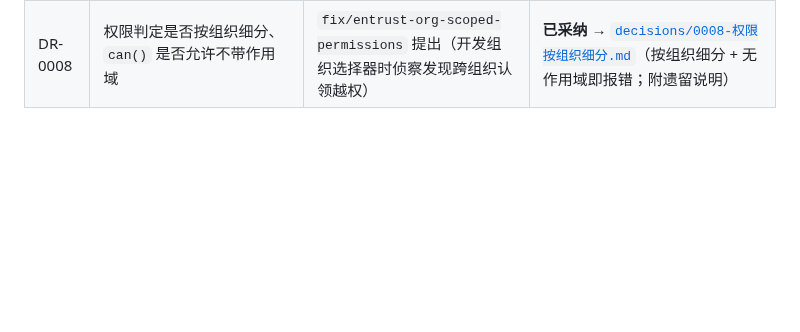
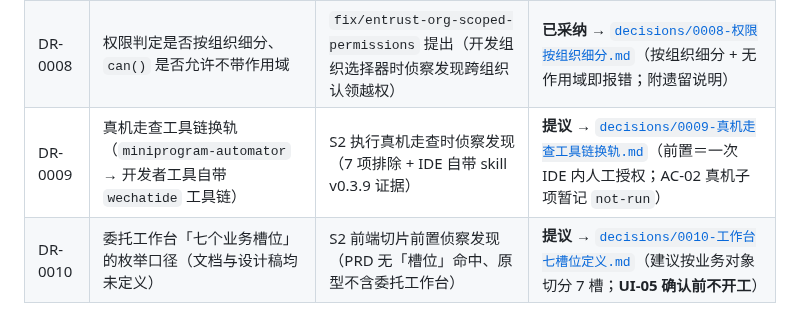
Before and after one commit to mo21cn/mo21cn-pinglu-didi, a Markdown page: docs/entrust/01-决策记录模板.md, the part around the change. GitHub-like rendering; blank space fills up the shorter version.

Commit message:
docs(entrust): 登记 DR-0009（真机走查工具链换轨）与 DR-0010（工作台七槽位）
DR-0009：devtools 3.17.3 已不再服务 miniprogram-automator 的旧 ws 协议，
官方入口换成 IDE 自带的 `wechatide` 工具链；附 7 项排除清单与决定性证据，
前置仅需一次 IDE 内人工授权。AC-02 的真机子项暂记 not-run。
DR-0010：UI-05 的「7 个业务槽位」在 PRD、交付计划与 5 张原型图中均未枚举，
属 UI-05 的真阻塞项；给出按业务对象切分的 7 槽建议口径与「5 个数据来源→7 槽」映射。

两条均为**提议**状态，待 HO 确认；确认前 UI-05 不开工。

```diff
--- a/docs/entrust/01-决策记录模板.md
+++ b/docs/entrust/01-决策记录模板.md
@@ -75,3 +75,5 @@
 | DR-0006 | 附件文档提取机制（第 1/2 阶段方案与降级路径） | `feature/ENT-013` 提出 | **已采纳** → [`decisions/0006-文档提取.md`](decisions/0006-文档提取.md) |
 | DR-0007 | `backend/scripts/` 是否纳入 ruff 门禁（`mypy` 是否一并纳入） | `chore/scripts-lint-gate` 提出 | **已采纳** → [`decisions/0007-scripts纳入lint门禁.md`](decisions/0007-scripts纳入lint门禁.md)（纳入 ruff；`mypy` 有意排除，附触发条件） |
 | DR-0008 | 权限判定是否按组织细分、`can()` 是否允许不带作用域 | `fix/entrust-org-scoped-permissions` 提出（开发组织选择器时侦察发现跨组织认领越权） | **已采纳** → [`decisions/0008-权限按组织细分.md`](decisions/0008-权限按组织细分.md)（按组织细分 + 无作用域即报错；附遗留说明） |
+| DR-0009 | 真机走查工具链换轨（`miniprogram-automator` → 开发者工具自带 `wechatide` 工具链） | S2 执行真机走查时侦察发现（7 项排除 + IDE 自带 skill v0.3.9 证据） | **提议** → [`decisions/0009-真机走查工具链换轨.md`](decisions/0009-真机走查工具链换轨.md)（前置＝一次 IDE 内人工授权；AC-02 真机子项暂记 `not-run`） |
+| DR-0010 | 委托工作台「七个业务槽位」的枚举口径（文档与设计稿均未定义） | S2 前端切片前置侦察发现（PRD 无「槽位」命中、原型不含委托工作台） | **提议** → [`decisions/0010-工作台七槽位定义.md`](decisions/0010-工作台七槽位定义.md)（建议按业务对象切分 7 槽；**UI-05 确认前不开工**） |
```
Also changed, not shown: 2 other files.
